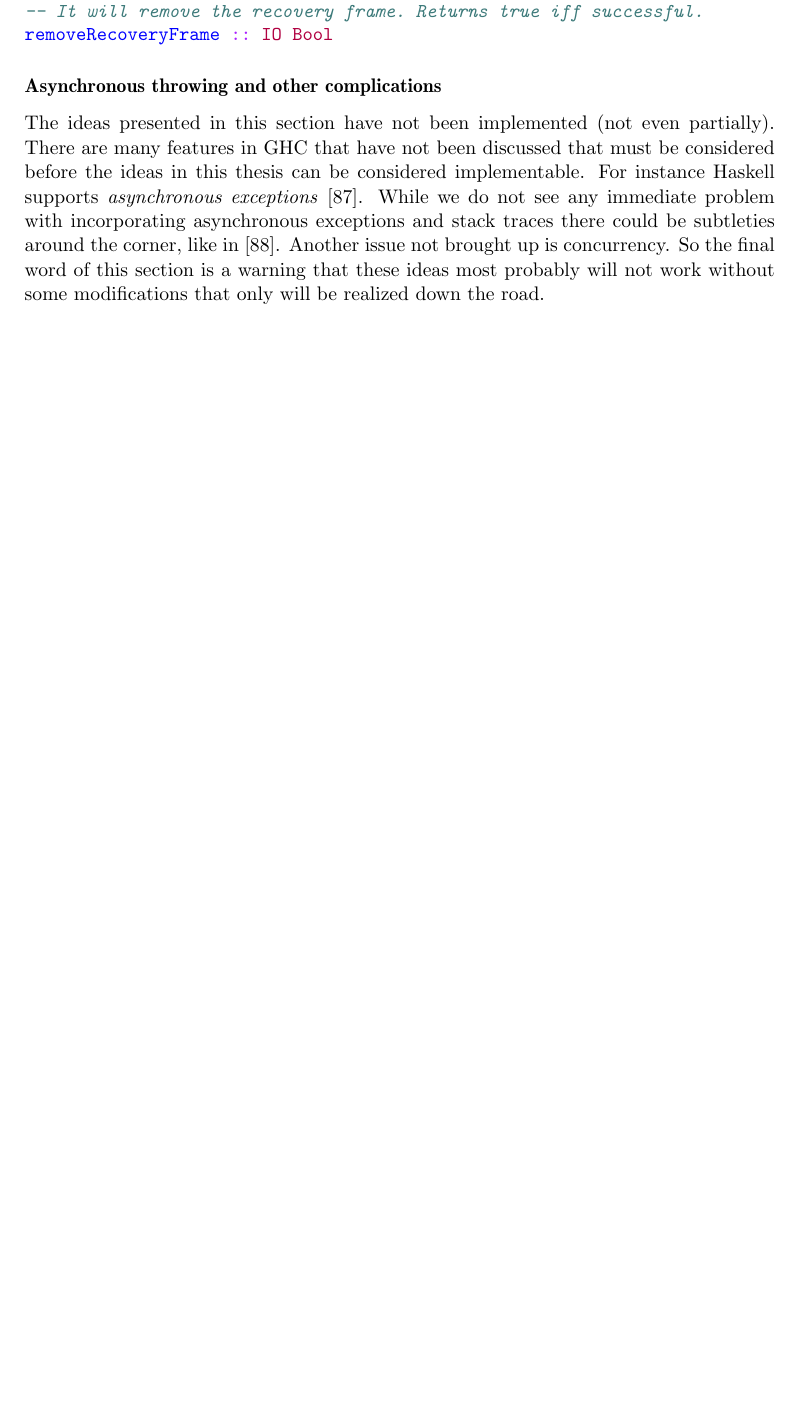
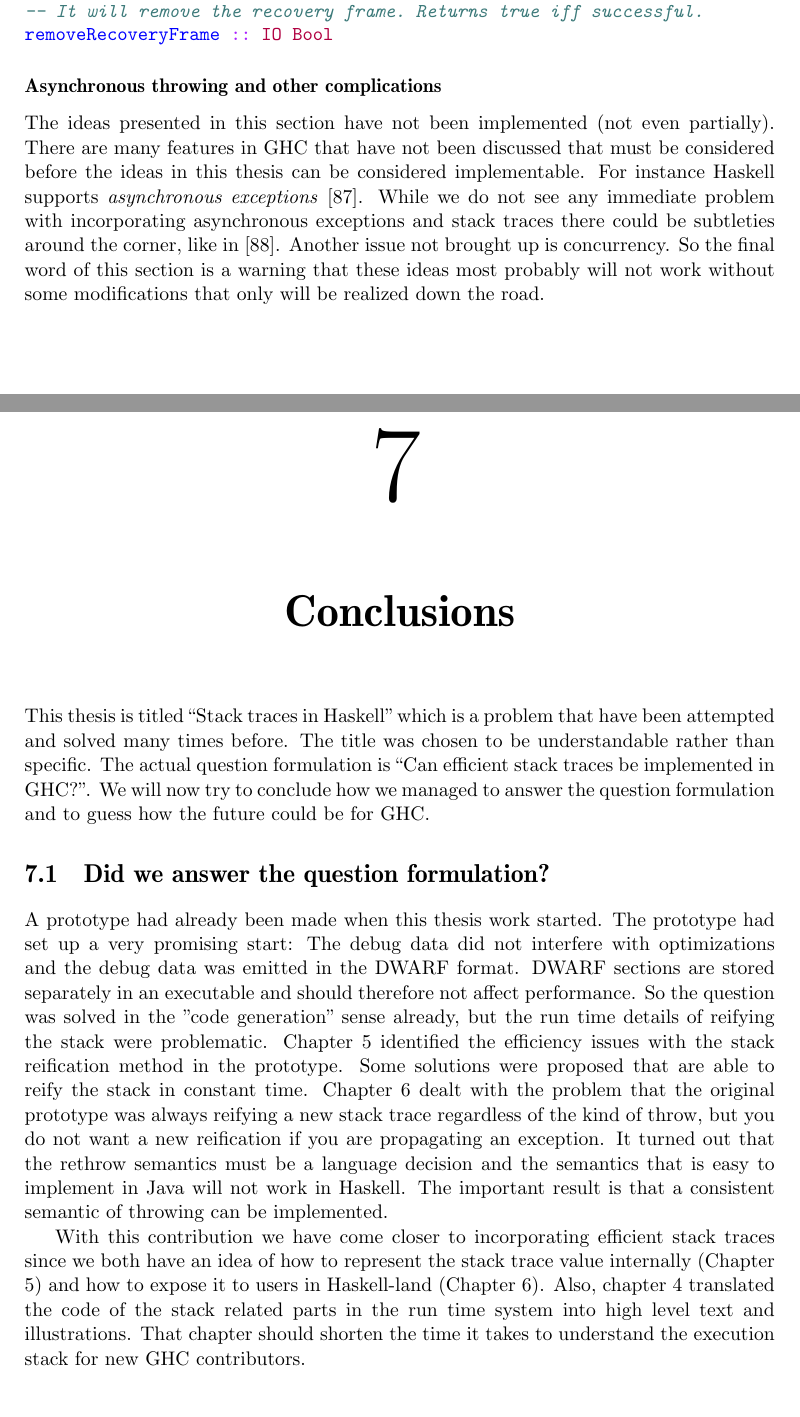
Before and after one commit to Tarrasch/exjobb, a LaTeX thesis (report/main.tex, which reads report/include/conclusions.tex): part of page 49 of 55 before the commit and two parts of pages 49 and 50 of 57 after it, the two joined at a grey line, cut so that both start at the same text, the shorter picture padded with empty space. Compiled offline with pdfLaTeX.

Commit message:
Start on "Conclusions"

```diff
--- /dev/null
+++ b/report/include/conclusions.tex
@@ -0,0 +1,37 @@
+\chapter{Conclusions}
+
+This thesis is titled ``Stack traces in Haskell'' which is a problem
+that have been attempted and solved many times before. The title was
+chosen to be understandable rather than specific. The actual question
+formulation is ``Can efficient stack traces be implemented in GHC?''.
+We will now try to conclude how we managed to answer the question
+formulation and to guess how the future could be for GHC.
+
+\section{Did we answer the question formulation?}
+
+A prototype had already been made when this thesis work started. The
+prototype had set up a very promising start: The debug data did not
+interfere with optimizations and the debug data was emitted in the DWARF
+format. DWARF sections are stored separately in an executable and should
+therefore not affect performance. So the question was solved in the
+"code generation" sense already, but the run time details of reifying
+the stack were problematic. Chapter \ref{chp:reifying_the_stack}
+identified the efficiency issues with the stack reification method in
+the prototype. Some solutions were proposed that are able to reify the
+stack in constant time. Chapter \ref{chp:a_haskell_interface} dealt
+with the problem that the original prototype was always reifying a new
+stack trace regardless of the kind of throw, but you do not want a new
+reification if you are propagating an exception. It turned out that the
+rethrow semantics must be a language decision and the semantics that is
+easy to implement in Java will not work in Haskell. The important
+result is that a consistent semantic of throwing can be implemented.
+
+With this contribution we have come closer to incorporating
+efficient stack traces since we both have an idea of how
+to represent the stack trace value internally (Chapter
+\ref{chp:reifying_the_stack}) and how to expose it to users in
+Haskell-land (Chapter \ref{chp:a_haskell_interface}). Also, chapter
+\ref{chp:the_execution_stack} translated the code of the stack related
+parts in the run time system into high level text and illustrations.
+That chapter should shorten the time it takes to understand the
+execution stack for new GHC contributors.
```
Also changed, not shown: report/include/haskell-interface.tex (+1 -1 lines), report/main.tex (+1 -0 lines), report/references.bib (+8 -0 lines), report/include/conclusions.tex (41 more changed lines).
